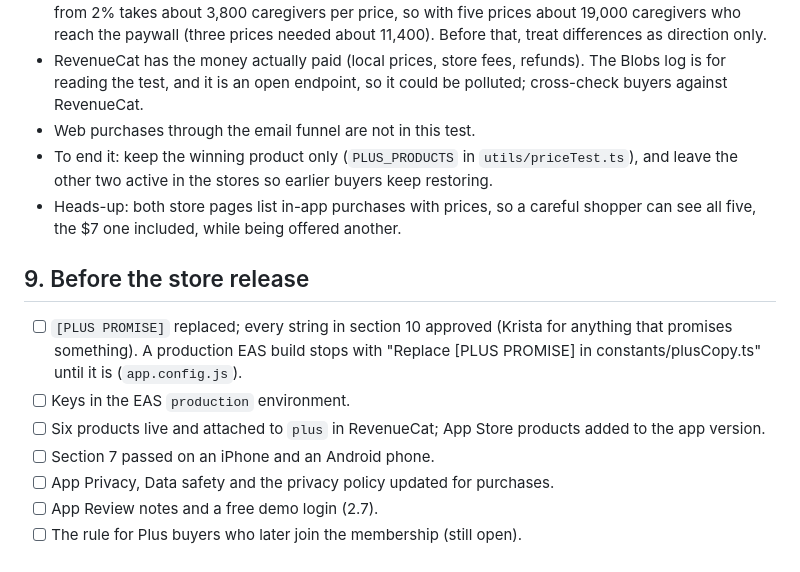
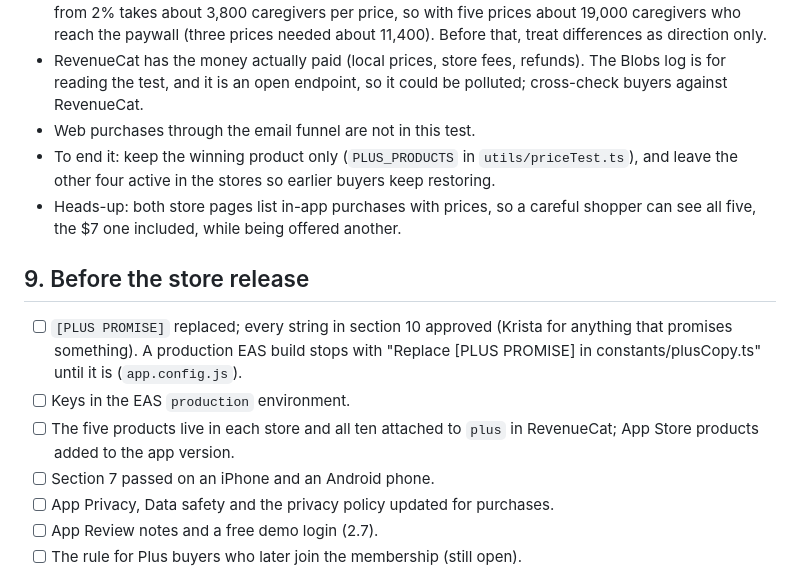
Before and after one commit to jaimiemontague/dementia-caregiver-app, a Markdown page: PLUS_SETUP.md, the part around the change. GitHub-like rendering.

Commit message:
PLUS_SETUP.md: five prices, not three, in the release checklist and the end-of-test note
Co-Authored-By: Claude Opus 5.5 (1M context) <noreply@anthropic.com>

```diff
--- a/PLUS_SETUP.md
+++ b/PLUS_SETUP.md
@@ -114,14 +114,14 @@ On the iPhone: Settings > Privacy & Security > Developer Mode on, then Settings
 - Small numbers mislead. At the usual thresholds (95% confidence, 80% power), telling 3% conversion from 2% takes about 3,800 caregivers per price, so with five prices about 19,000 caregivers who reach the paywall (three prices needed about 11,400). Before that, treat differences as direction only.
 - RevenueCat has the money actually paid (local prices, store fees, refunds). The Blobs log is for reading the test, and it is an open endpoint, so it could be polluted; cross-check buyers against RevenueCat.
 - Web purchases through the email funnel are not in this test.
-- To end it: keep the winning product only (`PLUS_PRODUCTS` in `utils/priceTest.ts`), and leave the other two active in the stores so earlier buyers keep restoring.
+- To end it: keep the winning product only (`PLUS_PRODUCTS` in `utils/priceTest.ts`), and leave the other four active in the stores so earlier buyers keep restoring.
 - Heads-up: both store pages list in-app purchases with prices, so a careful shopper can see all five, the $7 one included, while being offered another.
 
 ## 9. Before the store release
 
 - [ ] `[PLUS PROMISE]` replaced; every string in section 10 approved (Krista for anything that promises something). A production EAS build stops with "Replace [PLUS PROMISE] in constants/plusCopy.ts" until it is (`app.config.js`).
 - [ ] Keys in the EAS `production` environment.
-- [ ] Six products live and attached to `plus` in RevenueCat; App Store products added to the app version.
+- [ ] The five products live in each store and all ten attached to `plus` in RevenueCat; App Store products added to the app version.
 - [ ] Section 7 passed on an iPhone and an Android phone.
 - [ ] App Privacy, Data safety and the privacy policy updated for purchases.
 - [ ] App Review notes and a free demo login (2.7).
```
